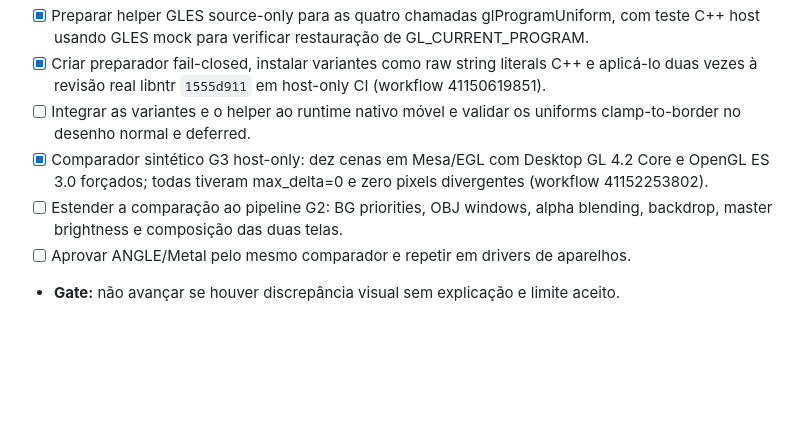
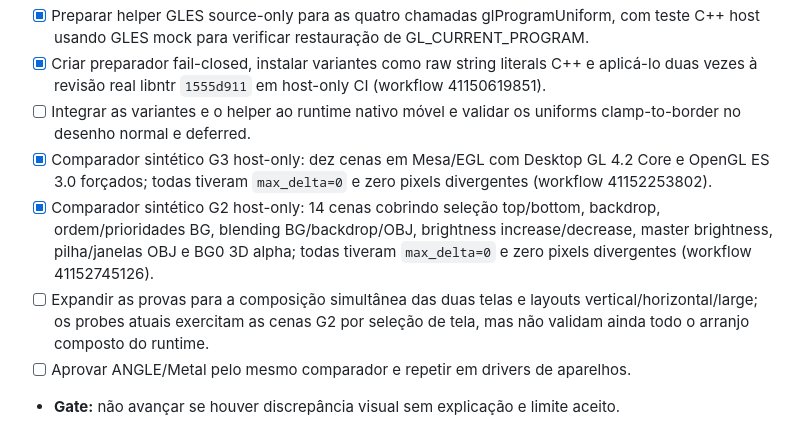
Before and after one commit to CarlosCosta07-s/Platina_reluzente-, a Markdown page: docs/MOBILE_PARITY_CONTRACT.md, the part around the change. Rendered like a GitHub page; blank space fills up the shorter version.

Commit message:
Record G2 host pixel parity result in mobile contract

```diff
--- a/docs/MOBILE_PARITY_CONTRACT.md
+++ b/docs/MOBILE_PARITY_CONTRACT.md
@@ -84,8 +84,9 @@ Não copiar o antigo script experimental de substituição textual como arquitet
 - [x] Preparar helper GLES source-only para as quatro chamadas glProgramUniform, com teste C++ host usando GLES mock para verificar restauração de GL_CURRENT_PROGRAM.
 - [x] Criar preparador fail-closed, instalar variantes como raw string literals C++ e aplicá-lo duas vezes à revisão real libntr `1555d911` em host-only CI (workflow 41150619851).
 - [ ] Integrar as variantes e o helper ao runtime nativo móvel e validar os uniforms clamp-to-border no desenho normal e deferred.
-- [x] Comparador sintético G3 host-only: dez cenas em Mesa/EGL com Desktop GL 4.2 Core e OpenGL ES 3.0 forçados; todas tiveram max_delta=0 e zero pixels divergentes (workflow 41152253802).
-- [ ] Estender a comparação ao pipeline G2: BG priorities, OBJ windows, alpha blending, backdrop, master brightness e composição das duas telas.
+- [x] Comparador sintético G3 host-only: dez cenas em Mesa/EGL com Desktop GL 4.2 Core e OpenGL ES 3.0 forçados; todas tiveram `max_delta=0` e zero pixels divergentes (workflow 41152253802).
+- [x] Comparador sintético G2 host-only: 14 cenas cobrindo seleção top/bottom, backdrop, ordem/prioridades BG, blending BG/backdrop/OBJ, brightness increase/decrease, master brightness, pilha/janelas OBJ e BG0 3D alpha; todas tiveram `max_delta=0` e zero pixels divergentes (workflow 41152745126).
+- [ ] Expandir as provas para a composição simultânea das duas telas e layouts vertical/horizontal/large; os probes atuais exercitam as cenas G2 por seleção de tela, mas não validam ainda todo o arranjo composto do runtime.
 - [ ] Aprovar ANGLE/Metal pelo mesmo comparador e repetir em drivers de aparelhos.
 - **Gate:** não avançar se houver discrepância visual sem explicação e limite aceito.
 
```
